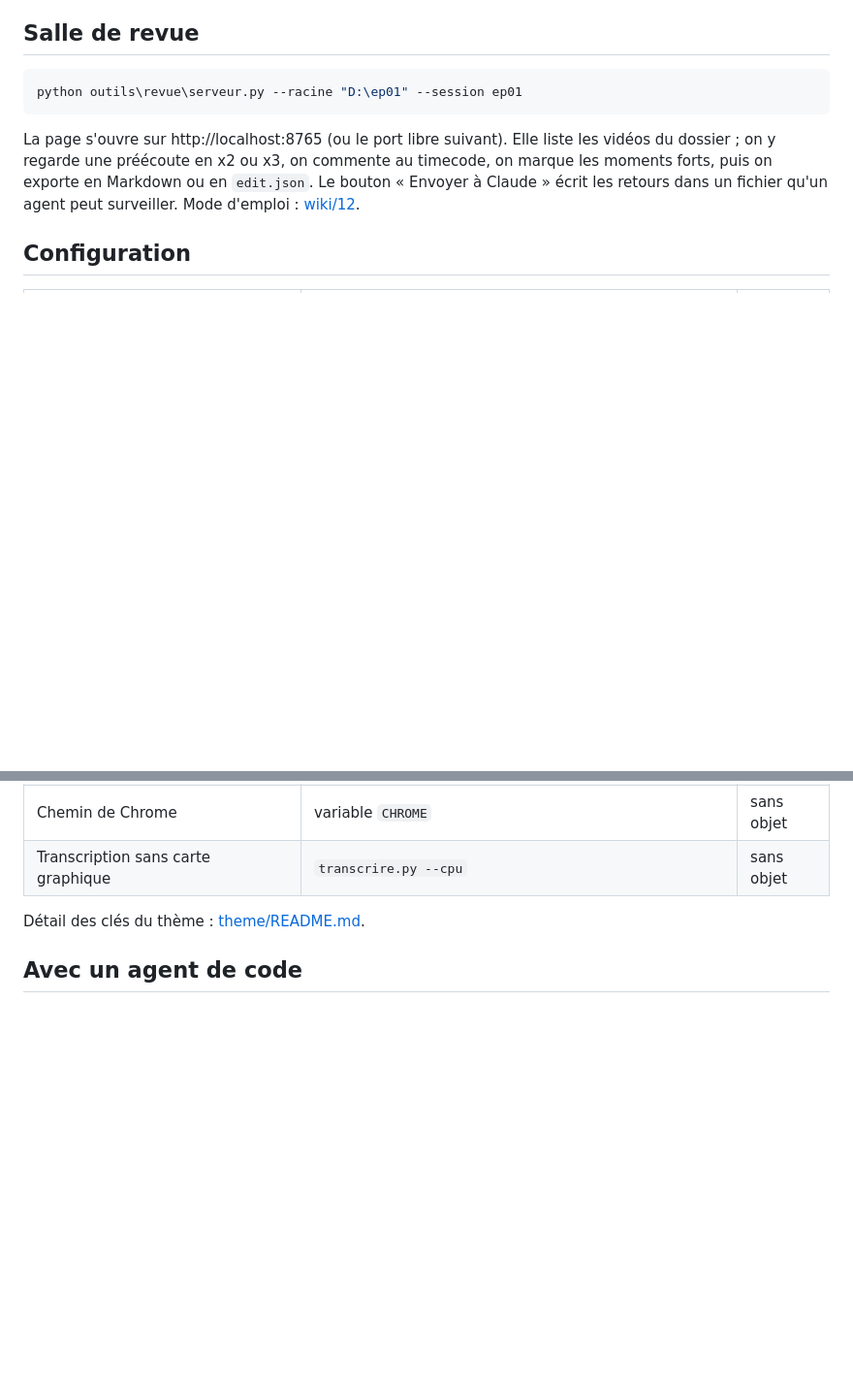
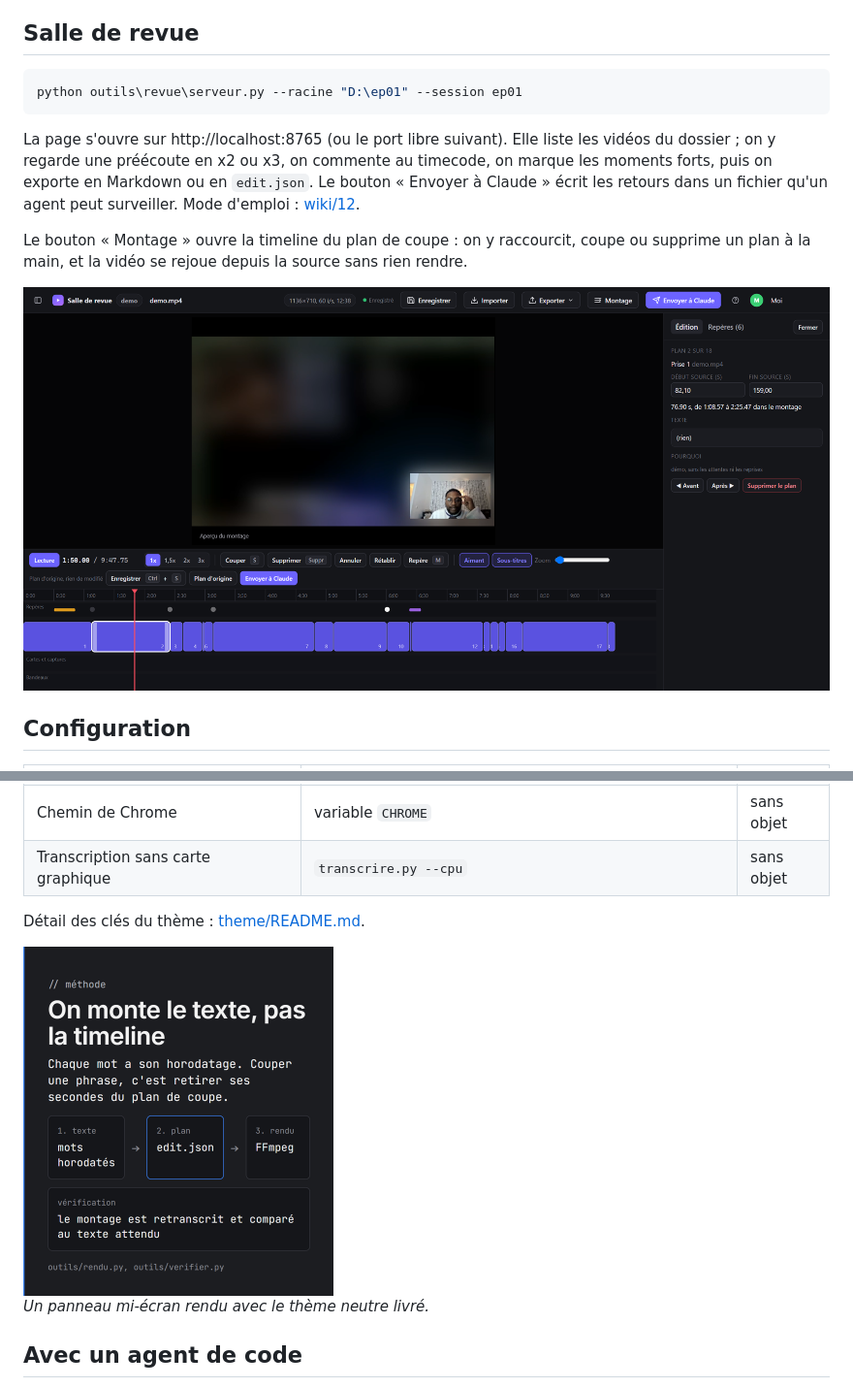
Before and after one commit to vina-works/studio-montage, a Markdown page: README.md, 2 parts joined by grey strips. Shown at 97% size. Drawn GitHub-style; pictures changed too: docs/images/panneau-mi-ecran.png (added), docs/images/timeline-montage.png (added); blank space fills up the shorter version.

```diff
--- a/README.md
+++ b/README.md
@@ -106,6 +110,10 @@ python outils\revue\serveur.py --racine "D:\ep01" --session ep01
 
 La page s'ouvre sur http://localhost:8765 (ou le port libre suivant). Elle liste les vidéos du dossier ; on y regarde une préécoute en x2 ou x3, on commente au timecode, on marque les moments forts, puis on exporte en Markdown ou en `edit.json`. Le bouton « Envoyer à Claude » écrit les retours dans un fichier qu'un agent peut surveiller. Mode d'emploi : [wiki/12](wiki/12-salle-de-revue.md).
 
+Le bouton « Montage » ouvre la timeline du plan de coupe : on y raccourcit, coupe ou supprime un plan à la main, et la vidéo se rejoue depuis la source sans rien rendre.
+
+![La timeline de montage : les plans gardés, les repères de la revue et le détail du plan sélectionné](docs/images/timeline-montage.png)
+
 ## Configuration
 
 | Quoi | Où | Suivi par git |
@@ -116,6 +124,10 @@ La page s'ouvre sur http://localhost:8765 (ou le port libre suivant). Elle liste
 | Transcription sans carte graphique | `transcrire.py --cpu` | sans objet |
 
 Détail des clés du thème : [theme/README.md](theme/README.md).
+
+<img src="docs/images/panneau-mi-ecran.png" alt="Un panneau mi-écran rendu par panneaux.py avec le thème neutre" width="320">
+
+*Un panneau mi-écran rendu avec le thème neutre livré.*
 
 ## Avec un agent de code
 
```
Also changed, not shown: other parts of README.md (+7 -0 lines), docs/images/salle-de-revue.png (added), docs/images/transcription-et-plan.png (added), 1 other file.
